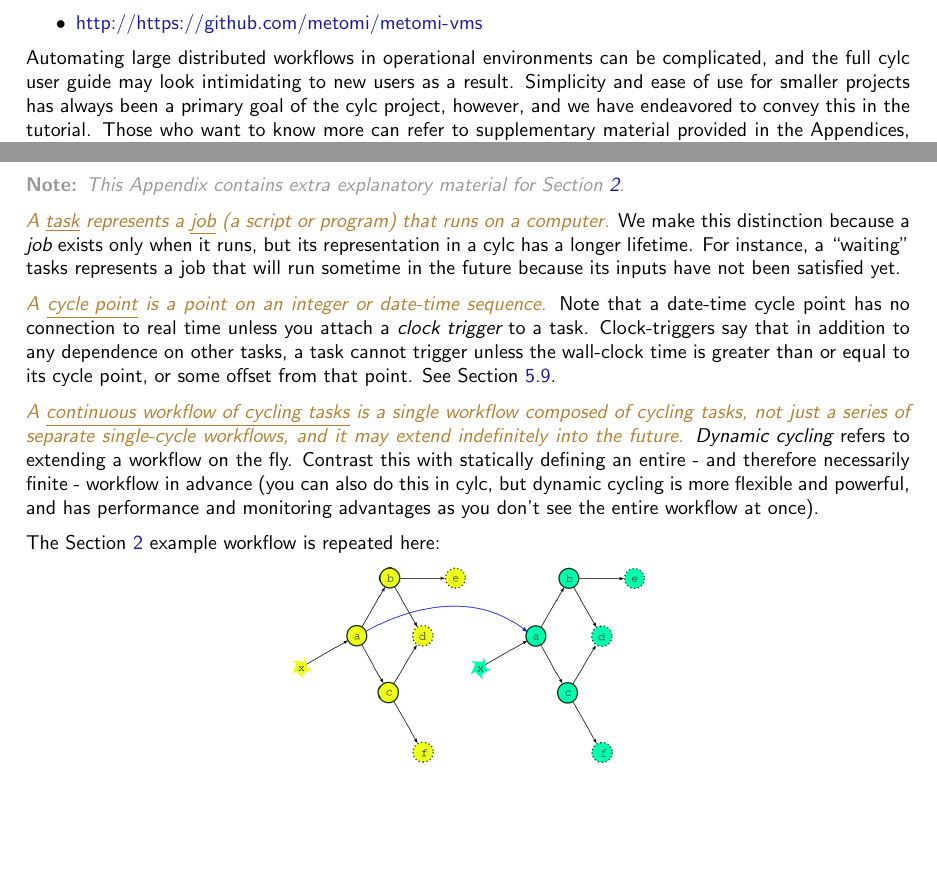
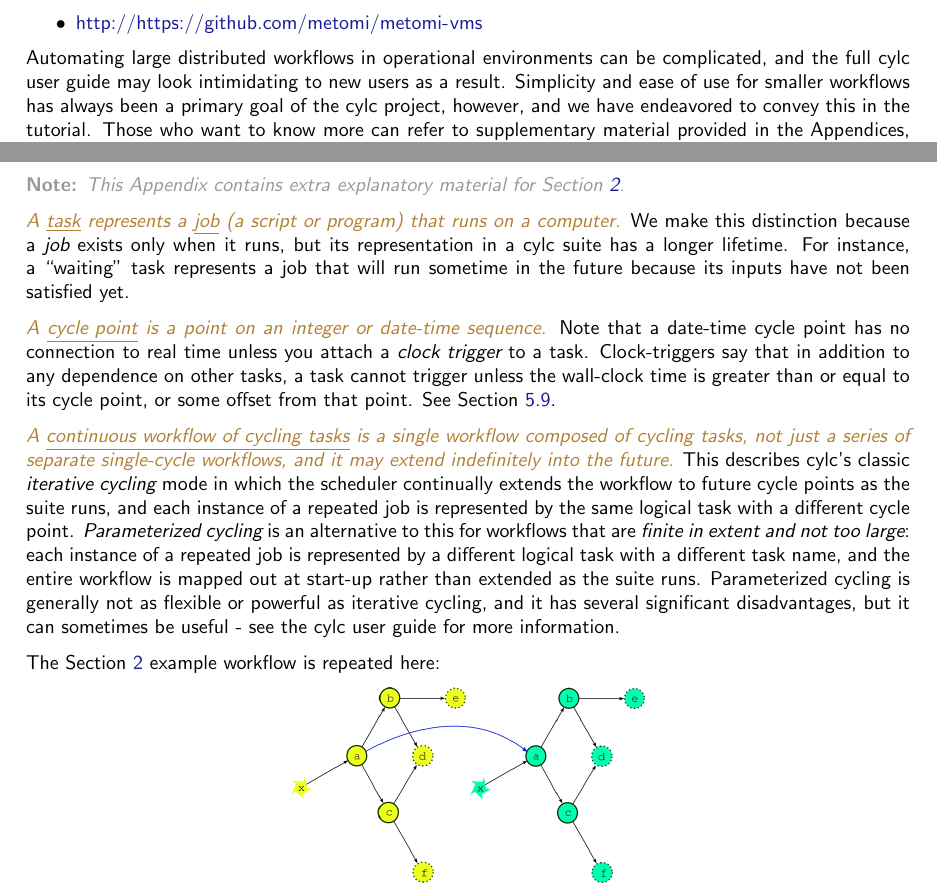
Before and after one commit to oliver-sanders/cylc-tutorial, a LaTeX document (document.tex, which reads cylc-overview-apx.tex, tut-overview.tex): two parts of pages 3 and 23 of 29, joined at a grey line, cut so that both start at the same text, the shorter picture padded with empty space. Compiled offline with pdfLaTeX.

Commit message:
Too many "projects".

```diff
--- a/cylc-overview-apx.tex
+++ b/cylc-overview-apx.tex
@@ -6,8 +6,8 @@ Overview}.}
 
 \terminology{A \underline{task} represents a \underline{job} (a script or
 program) that runs on a computer.} We make this distinction because a {\em job}
-exists only when it runs, but its representation in a cylc has a longer
-lifetime.  For instance, a ``waiting'' tasks represents a job that will run
+exists only when it runs, but its representation in a cylc suite has a longer
+lifetime.  For instance, a ``waiting'' task represents a job that will run
 sometime in the future because its inputs have not been satisfied yet.
 
 \terminology{A \underline{cycle point} is a point on an integer or date-time
@@ -19,12 +19,17 @@ offset from that point. See Section~\ref{Clock Triggered Tasks}.
 
 \terminology{A \underline{continuous workflow of cycling tasks} is a single
 workflow composed of cycling tasks, not just a series of separate single-cycle
-workflows, and it may extend indefinitely into the future.} {\em Dynamic
-cycling} refers to extending a workflow on the fly. Contrast this with
-statically defining an entire - and therefore necessarily finite - workflow in
-advance (you can also do this in cylc, but dynamic cycling is more flexible and
-powerful, and has performance and monitoring advantages as you don't see the
-entire workflow at once).
+workflows, and it may extend indefinitely into the future.}  This describes
+cylc's classic {\em iterative cycling} mode in which the scheduler continually
+extends the workflow to future cycle points as the suite runs, and each
+instance of a repeated job is represented by the same logical task with a
+different cycle point. {\em Parameterized cycling} is an alternative to this
+for workflows that are {\em finite in extent and not too large}: each instance
+of a repeated job is represented by a different logical task with a different
+task name, and the entire workflow is mapped out at start-up rather than
+extended as the suite runs. Parameterized cycling is generally not as flexible
+or powerful as iterative cycling, and it has several significant disadvantages,
+but it can sometimes be useful - see the cylc user guide for more information.
 
 The Section~\ref{Cylc Overview} example workflow is repeated here:
 \begin{center}
--- a/tut-overview.tex
+++ b/tut-overview.tex
@@ -9,7 +9,7 @@ Linux VM that can be downloaded from:
 
 Automating large distributed workflows in operational environments can be
 complicated, and the full cylc user guide may look intimidating to new users as
-a result.  Simplicity and ease of use for smaller projects has always been a
+a result.  Simplicity and ease of use for smaller workflows has always been a
 primary goal of the cylc project, however, and we have endeavored to convey
 this in the tutorial. Those who want to know more can refer to supplementary
 material provided in the Appendices, and other cylc documentation:
```
